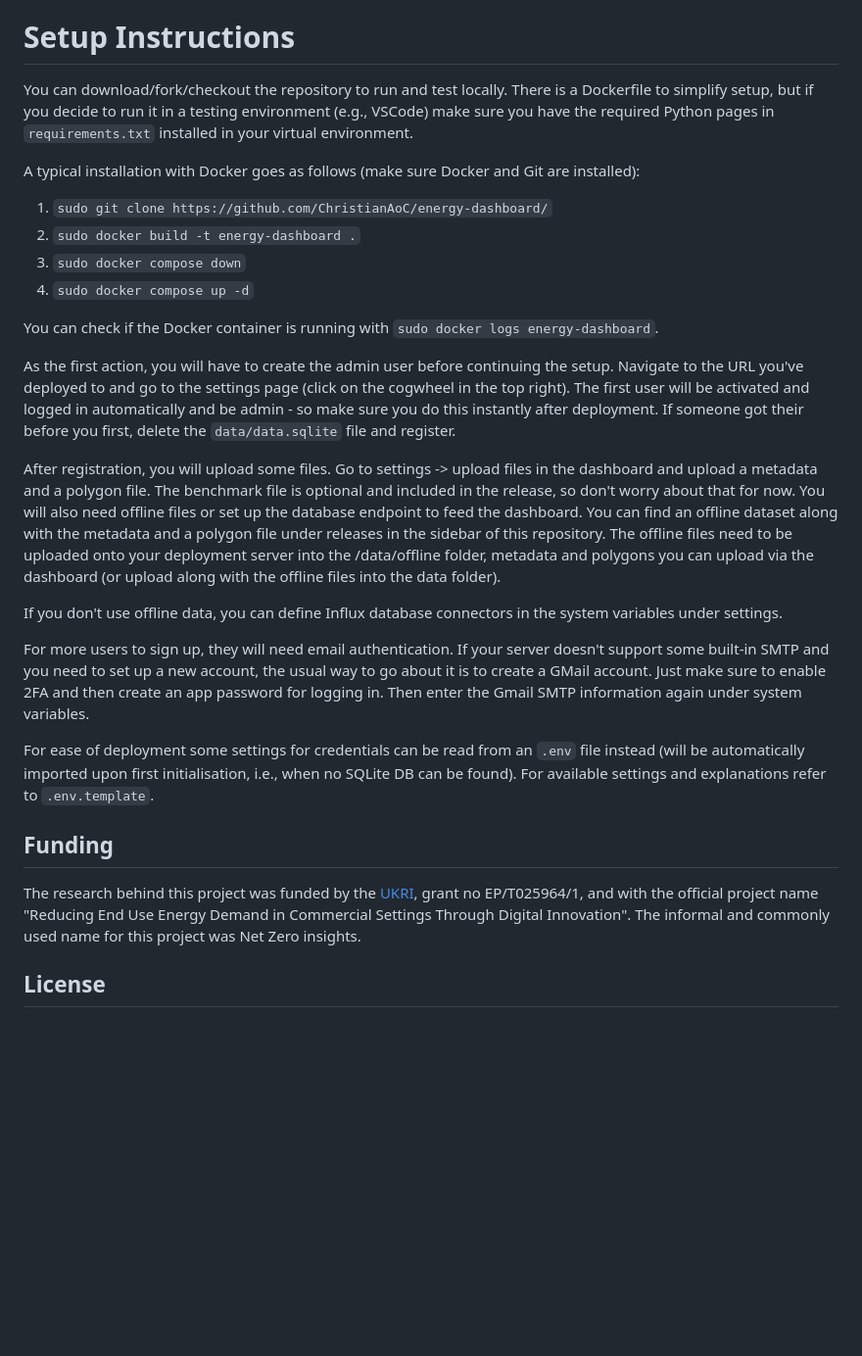
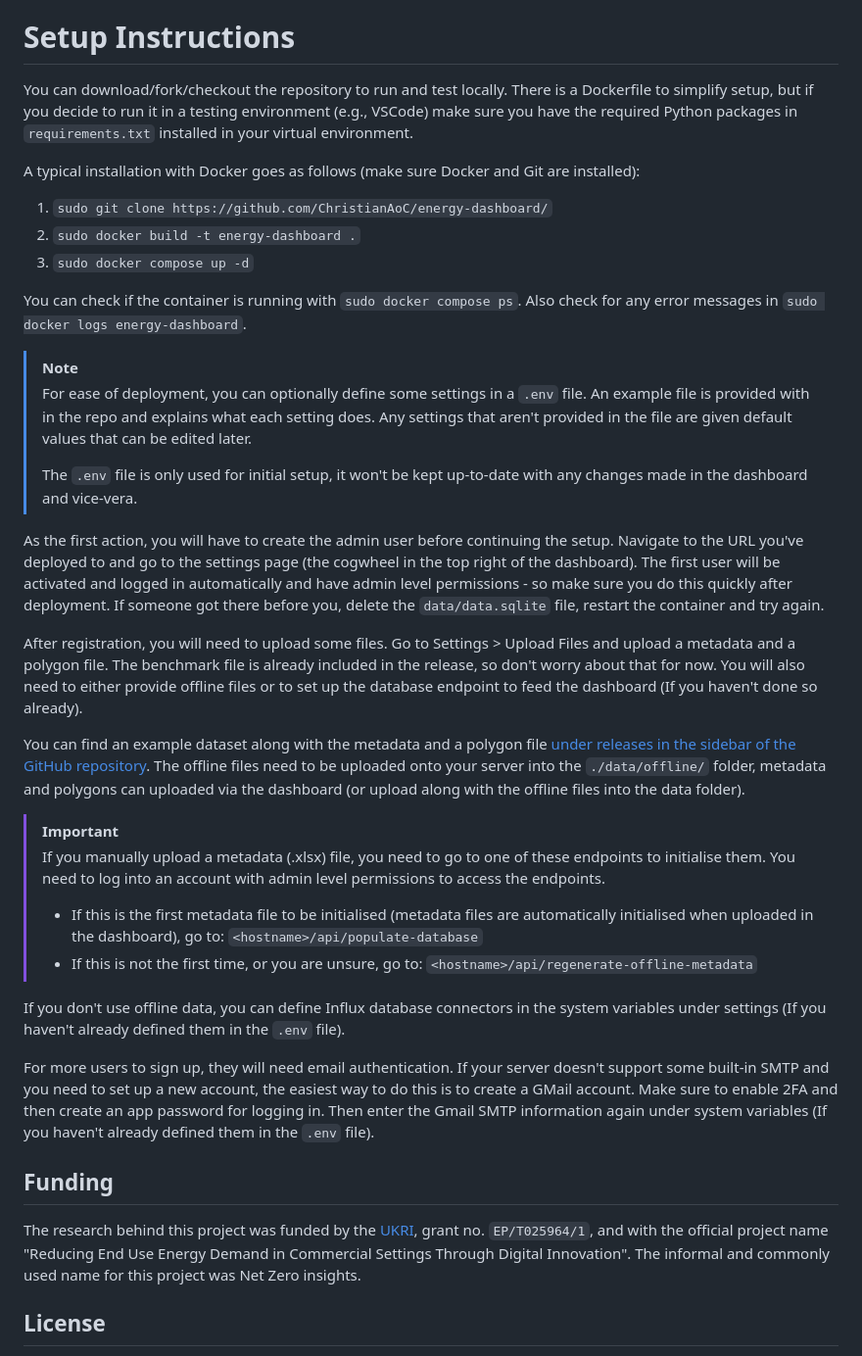
Before and after one commit to ChristianAoC/energy-dashboard, a Markdown page: README.md, the part around the change. Shown at 98% size. GitHub-like rendering; blank space fills up the shorter version.

```diff
--- a/README.md
+++ b/README.md
@@ -4,30 +4,40 @@ The goal of this dashboard is to allow users to contextualise energy data. A des
 
 # Setup Instructions
 
-You can download/fork/checkout the repository to run and test locally. There is a Dockerfile to simplify setup, but if you decide to run it in a testing environment (e.g., VSCode) make sure you have the required Python pages in `requirements.txt` installed in your virtual environment.
+You can download/fork/checkout the repository to run and test locally. There is a Dockerfile to simplify setup, but if you decide to run it in a testing environment (e.g., VSCode) make sure you have the required Python packages in `requirements.txt` installed in your virtual environment.
 
 A typical installation with Docker goes as follows (make sure Docker and Git are installed):
 
 1) `sudo git clone https://github.com/ChristianAoC/energy-dashboard/`
 2) `sudo docker build -t energy-dashboard .`
-3) `sudo docker compose down`
-4) `sudo docker compose up -d`
+3) `sudo docker compose up -d`
 
-You can check if the Docker container is running with `sudo docker logs energy-dashboard`.
+You can check if the container is running with `sudo docker compose ps`. Also check for any error messages in `sudo docker logs energy-dashboard`.
 
-As the first action, you will have to create the admin user before continuing the setup. Navigate to the URL you've deployed to and go to the settings page (click on the cogwheel in the top right). The first user will be activated and logged in automatically and be admin - so make sure you do this instantly after deployment. If someone got their before you first, delete the `data/data.sqlite` file and register.
+> [!NOTE]
+> For ease of deployment, you can optionally define some settings in a `.env` file. An example file is provided with in the repo and explains what each setting does.
+> Any settings that aren't provided in the file are given default values that can be edited later.
+>
+> The `.env` file is only used for initial setup, it won't be kept up-to-date with any changes made in the dashboard and vice-vera.
 
-After registration, you will upload some files. Go to settings -> upload files in the dashboard and upload a metadata and a polygon file. The benchmark file is optional and included in the release, so don't worry about that for now. You will also need offline files or set up the database endpoint to feed the dashboard. You can find an offline dataset along with the metadata and a polygon file under releases in the sidebar of this repository. The offline files need to be uploaded onto your deployment server into the /data/offline folder, metadata and polygons you can upload via the dashboard (or upload along with the offline files into the data folder).
+As the first action, you will have to create the admin user before continuing the setup. Navigate to the URL you've deployed to and go to the settings page (the cogwheel in the top right of the dashboard). The first user will be activated and logged in automatically and have admin level permissions - so make sure you do this quickly after deployment. If someone got there before you, delete the `data/data.sqlite` file, restart the container and try again.
 
-If you don't use offline data, you can define Influx database connectors in the system variables under settings.
+After registration, you will need to upload some files. Go to Settings > Upload Files and upload a metadata and a polygon file. The benchmark file is already included in the release, so don't worry about that for now. You will also need to either provide offline files or to set up the database endpoint to feed the dashboard (If you haven't done so already).
 
-For more users to sign up, they will need email authentication. If your server doesn't support some built-in SMTP and you need to set up a new account, the usual way to go about it is to create a GMail account. Just make sure to enable 2FA and then create an app password for logging in. Then enter the Gmail SMTP information again under system variables.
+You can find an example dataset along with the metadata and a polygon file [under releases in the sidebar of the GitHub repository](https://github.com/ChristianAoC/energy-dashboard/releases/latest). The offline files need to be uploaded onto your server into the `./data/offline/` folder, metadata and polygons can uploaded via the dashboard (or upload along with the offline files into the data folder).
 
-For ease of deployment some settings for credentials can be read from an `.env` file instead (will be automatically imported upon first initialisation, i.e., when no SQLite DB can be found). For available settings and explanations refer to `.env.template`.
+> [!IMPORTANT]
+> If you manually upload a metadata (.xlsx) file, you need to go to one of these endpoints to initialise them. You need to log into an account with admin level permissions to access the endpoints.
+> - If this is the first metadata file to be initialised (metadata files are automatically initialised when uploaded in the dashboard), go to: `<hostname>/api/populate-database`
+> - If this is not the first time, or you are unsure, go to: `<hostname>/api/regenerate-offline-metadata`
+
+If you don't use offline data, you can define Influx database connectors in the system variables under settings (If you haven't already defined them in the `.env` file).
+
+For more users to sign up, they will need email authentication. If your server doesn't support some built-in SMTP and you need to set up a new account, the easiest way to do this is to create a GMail account. Make sure to enable 2FA and then create an app password for logging in. Then enter the Gmail SMTP information again under system variables (If you haven't already defined them in the `.env` file).
 
 ## Funding
 
-The research behind this project was funded by the [UKRI](https://gtr.ukri.org/projects?ref=EP%2FT025964%2F1), grant no EP/T025964/1, and with the official project name "Reducing End Use Energy Demand in Commercial Settings Through Digital Innovation". The informal and commonly used name for this project was Net Zero insights.
+The research behind this project was funded by the [UKRI](https://gtr.ukri.org/projects?ref=EP%2FT025964%2F1), grant no. `EP/T025964/1`, and with the official project name "Reducing End Use Energy Demand in Commercial Settings Through Digital Innovation". The informal and commonly used name for this project was Net Zero insights.
 
 ## License
 
```
